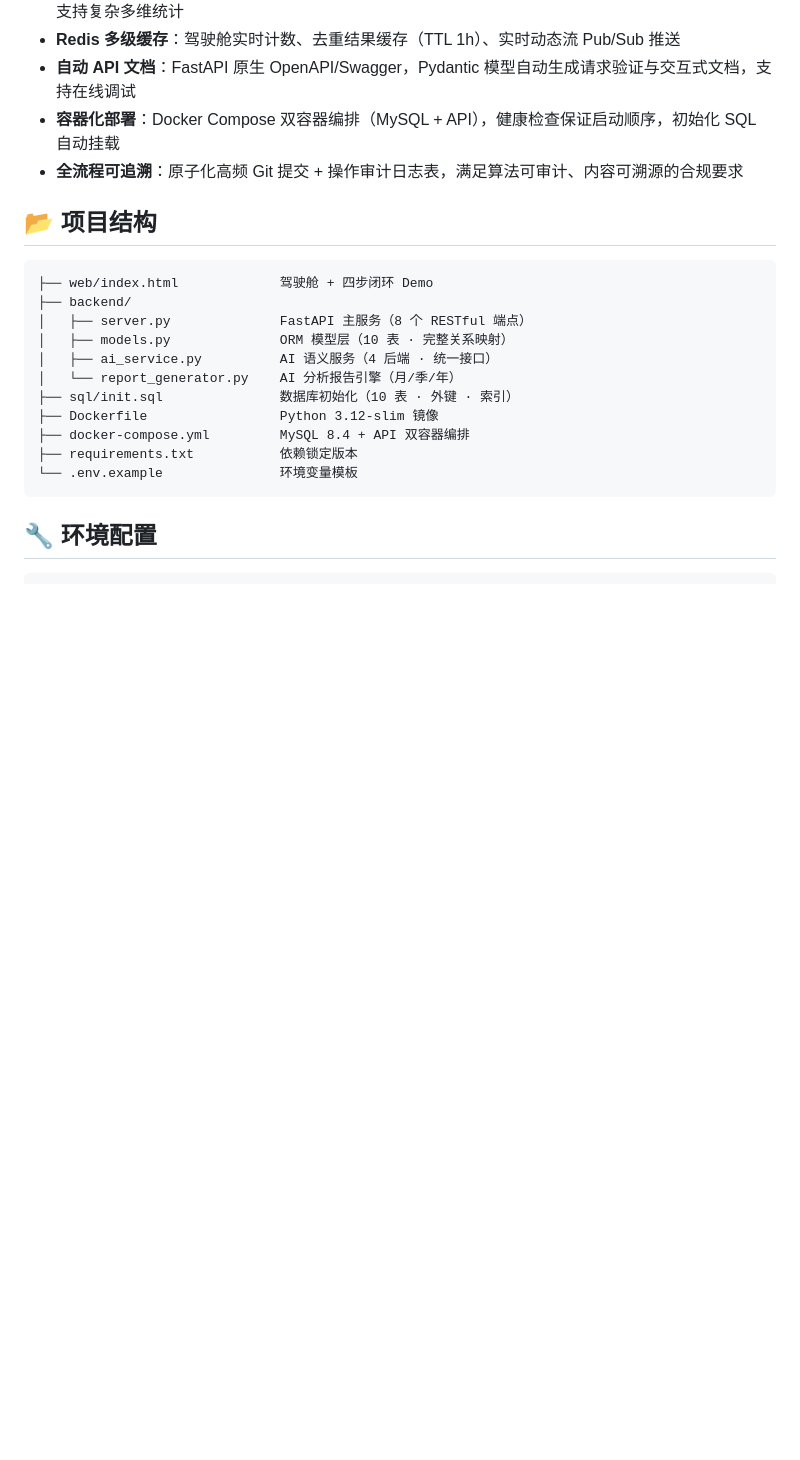
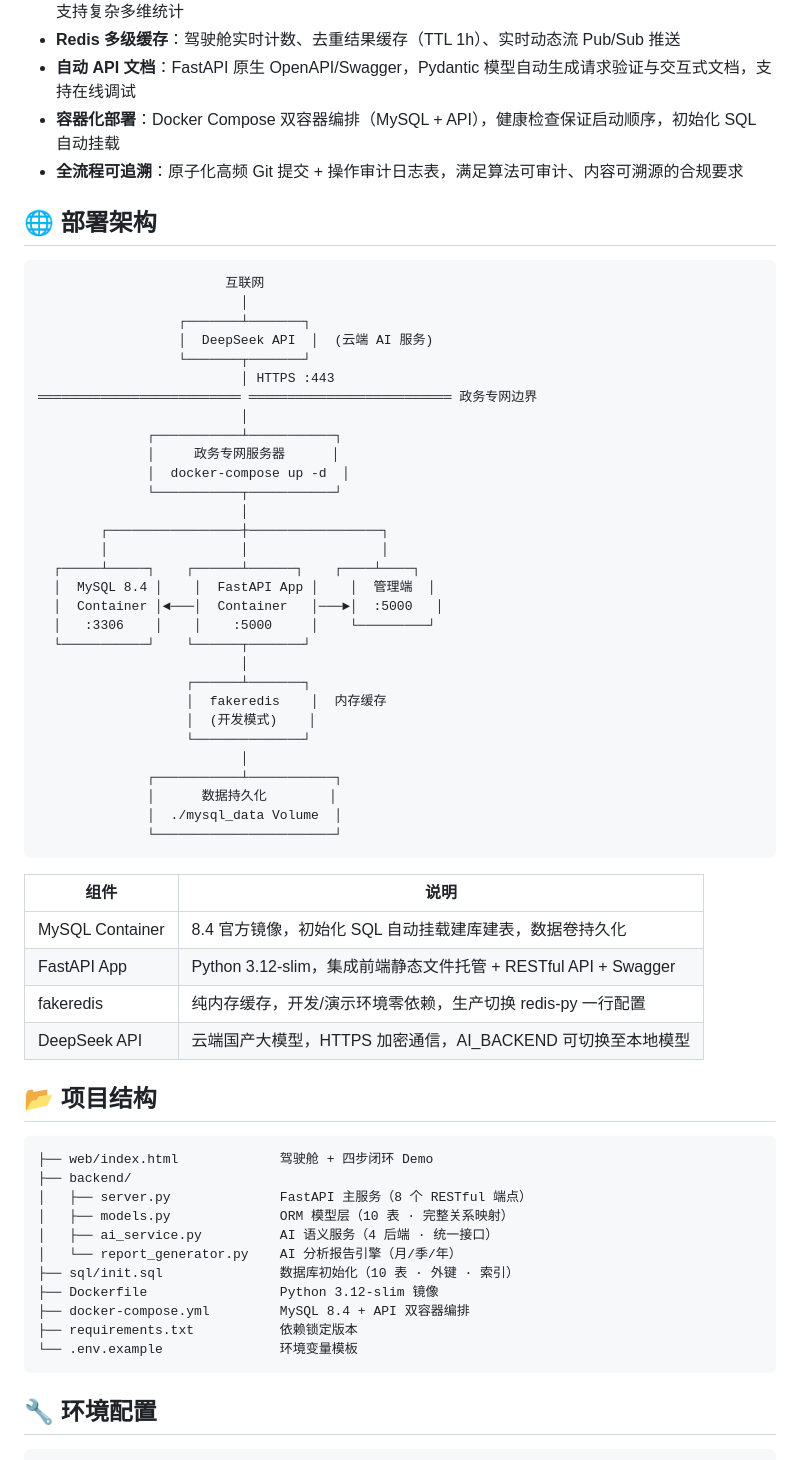
Before and after one commit to lyf639/fengqiao-zhidun, a Markdown page: README.md, the part around the change. GitHub-like rendering; blank space fills up the shorter version.

Commit message:
[docs] Add deployment architecture diagram to README

````diff
--- a/README.md
+++ b/README.md
@@ -58,6 +58,48 @@ docker-compose up -d                          # 一键容器化部署
 - **容器化部署**：Docker Compose 双容器编排（MySQL + API），健康检查保证启动顺序，初始化 SQL 自动挂载
 - **全流程可追溯**：原子化高频 Git 提交 + 操作审计日志表，满足算法可审计、内容可溯源的合规要求
 
+## 🌐 部署架构
+
+```
+                        互联网
+                          │
+                  ┌───────┴───────┐
+                  │  DeepSeek API  │  (云端 AI 服务)
+                  └───────┬───────┘
+                          │ HTTPS :443
+══════════════════════════ ══════════════════════════ 政务专网边界
+                          │
+              ┌───────────┴───────────┐
+              │     政务专网服务器      │
+              │  docker-compose up -d  │
+              └───────────┬───────────┘
+                          │
+        ┌─────────────────┼─────────────────┐
+        │                 │                 │
+  ┌─────┴─────┐    ┌──────┴──────┐    ┌────┴────┐
+  │  MySQL 8.4 │    │  FastAPI App │    │  管理端  │
+  │  Container │◄───│  Container   │───►│  :5000   │
+  │   :3306    │    │    :5000     │    └─────────┘
+  └───────────┘    └──────┬───────┘
+                          │
+                   ┌──────┴───────┐
+                   │  fakeredis    │  内存缓存
+                   │  (开发模式)    │
+                   └──────────────┘
+                          │
+              ┌───────────┴───────────┐
+              │      数据持久化        │
+              │  ./mysql_data Volume  │
+              └───────────────────────┘
+```
+
+| 组件 | 说明 |
+|------|------|
+| MySQL Container | 8.4 官方镜像，初始化 SQL 自动挂载建库建表，数据卷持久化 |
+| FastAPI App | Python 3.12-slim，集成前端静态文件托管 + RESTful API + Swagger |
+| fakeredis | 纯内存缓存，开发/演示环境零依赖，生产切换 redis-py 一行配置 |
+| DeepSeek API | 云端国产大模型，HTTPS 加密通信，AI_BACKEND 可切换至本地模型 |
+
 ## 📂 项目结构
 
 ```
````
